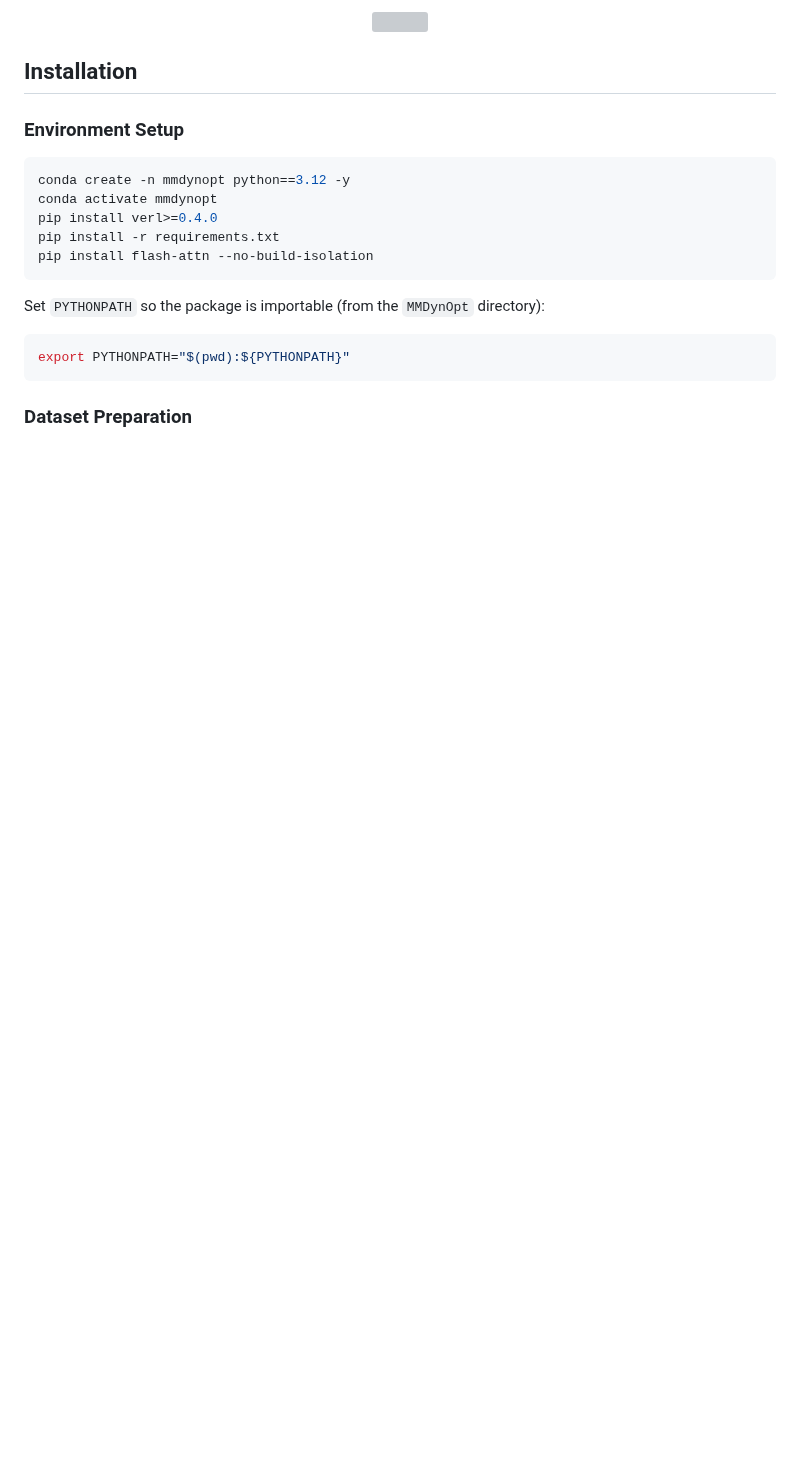
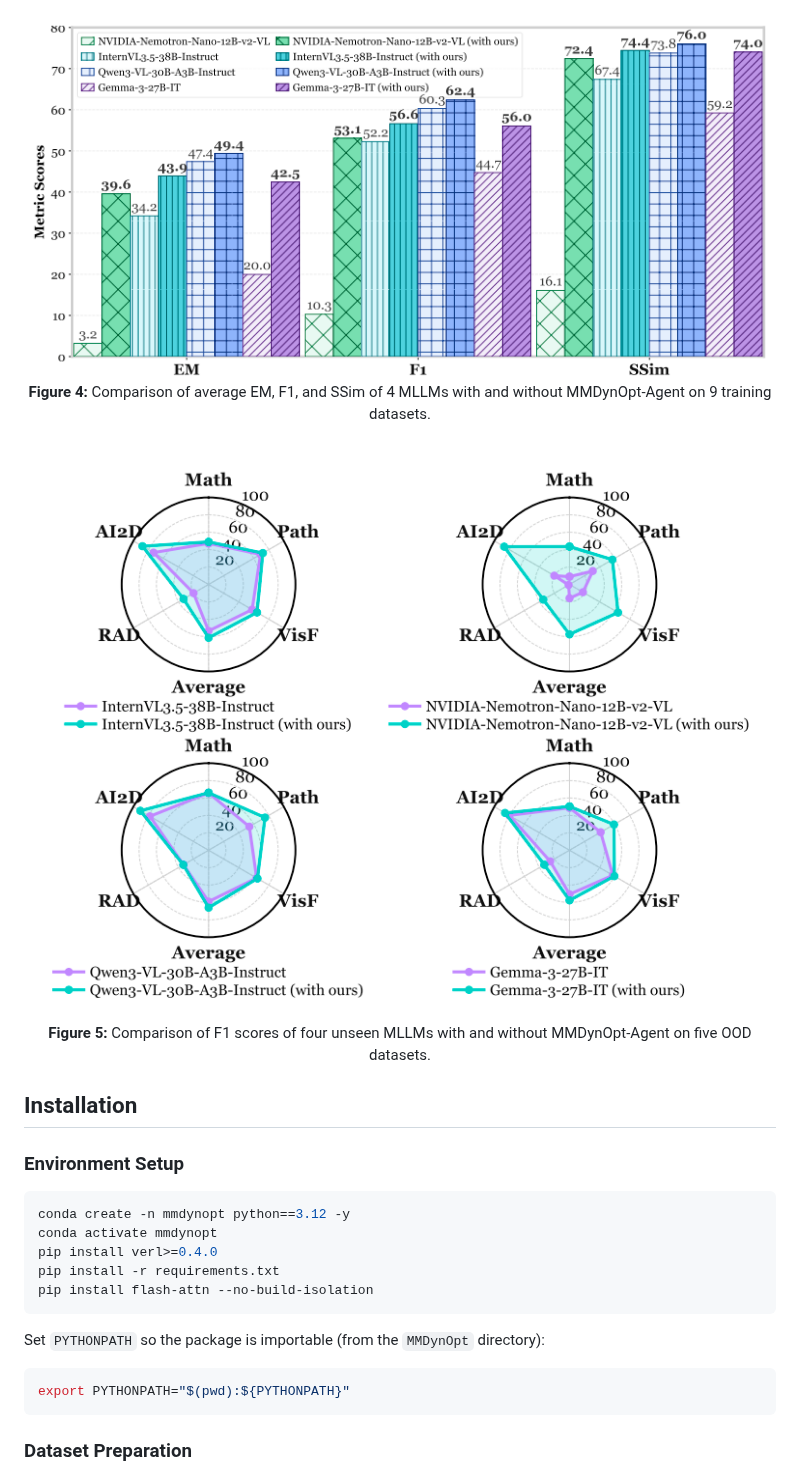
Before and after one commit to QwenQKing/MMDynOpt-Agent, a Markdown page: README.md, the part around one of its changes. Rendered like a GitHub page; pictures changed too: Fig/fig4.png (added), Fig/fig5.png (added); blank space fills up the shorter version; grey boxes are pictures that could not be loaded.

```diff
--- a/README.md
+++ b/README.md
@@ -35,5 +36,9 @@ By integrating **dynamic multi-turn agent interaction** with **reinforcement lea
 <div align="center">
-  <img src="figs/results.png" width="100%"/>
+  <img src="Fig/fig4.png" width="100%"/>
+  <p><b>Figure 4:</b> Comparison of average EM, F1, and SSim of 4 MLLMs with and without MMDynOpt-Agent on 9 training datasets.</p>
+  <br/>
+  <img src="Fig/fig5.png" width="100%"/>
+  <p><b>Figure 5:</b> Comparison of F1 scores of four unseen MLLMs with and without MMDynOpt-Agent on five OOD datasets.</p>
 </div>
 
 ## Installation
```
Also changed, not shown: other parts of README.md (+4 -3 lines), Fig/fig1.png (added), Fig/fig3.png (added).
